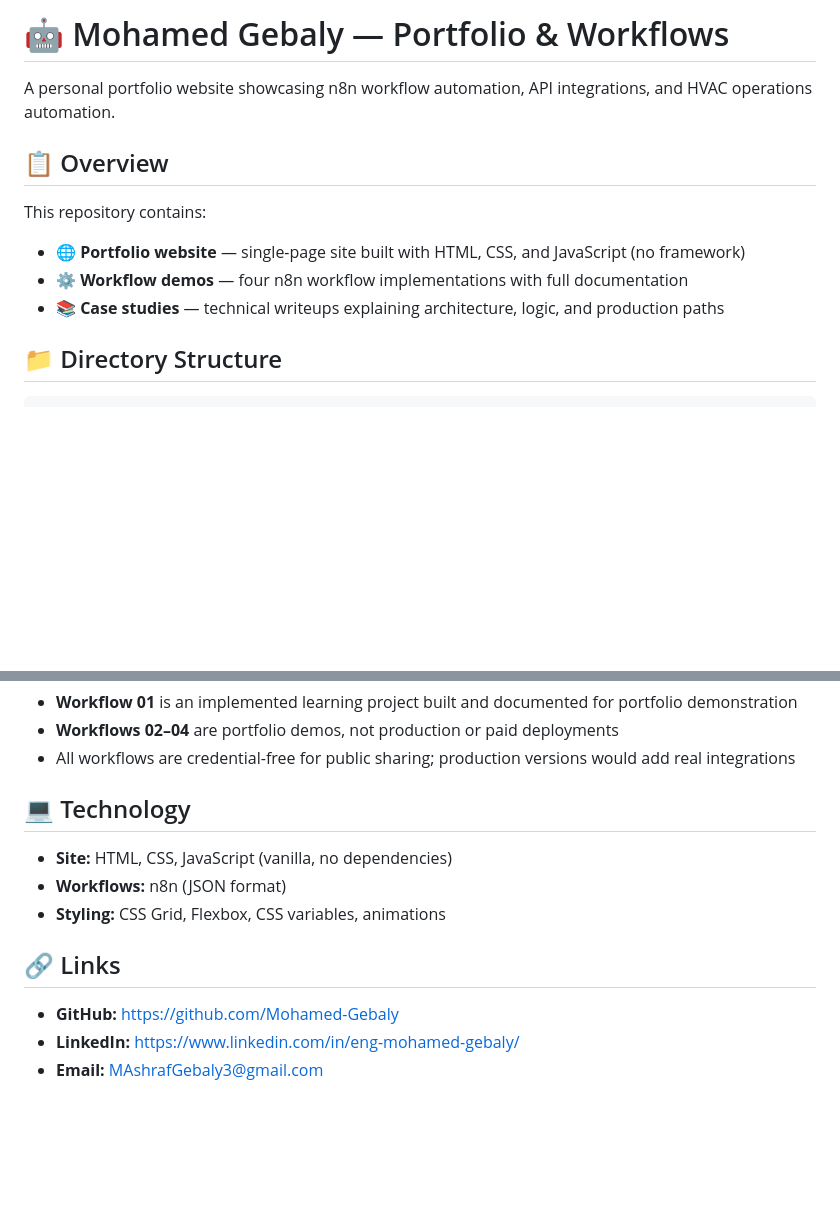
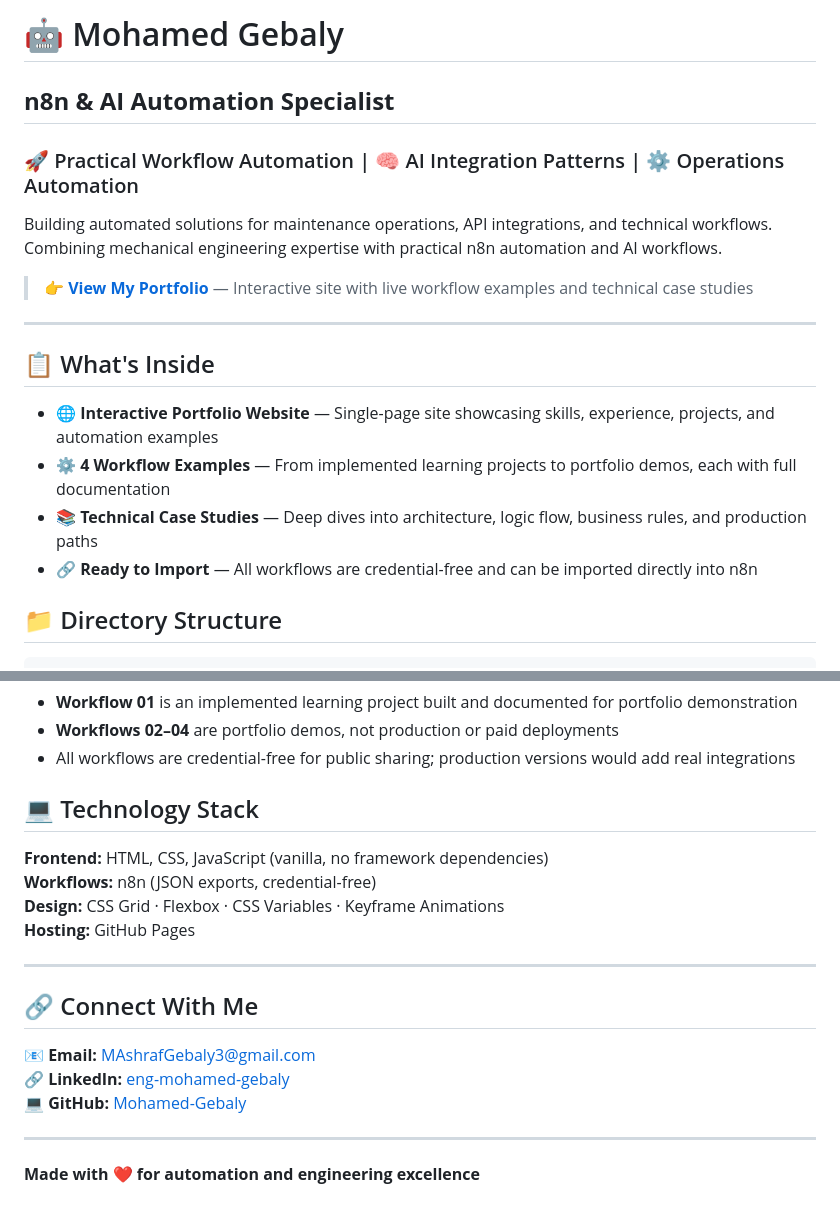
Before and after one commit to Mohamed-Gebaly/Mohamed-Gebaly.github.io, a Markdown page: README.md, 2 parts joined by grey strips. GitHub-like rendering; blank space fills up the shorter version.

Commit message:
Make README heading and structure more attractive and visually appealing

```diff
--- a/README.md
+++ b/README.md
@@ -1,14 +1,20 @@
-# 🤖 Mohamed Gebaly — Portfolio & Workflows
+# 🤖 Mohamed Gebaly
+## **n8n & AI Automation Specialist**
 
-A personal portfolio website showcasing n8n workflow automation, API integrations, and HVAC operations automation.
+### 🚀 Practical Workflow Automation | 🧠 AI Integration Patterns | ⚙️ Operations Automation
 
-## 📋 Overview
+Building automated solutions for maintenance operations, API integrations, and technical workflows. Combining mechanical engineering expertise with practical n8n automation and AI workflows.
 
-This repository contains:
+> **[👉 View My Portfolio](https://Mohamed-Gebaly.github.io)** — Interactive site with live workflow examples and technical case studies
 
-- **🌐 Portfolio website** — single-page site built with HTML, CSS, and JavaScript (no framework)
-- **⚙️ Workflow demos** — four n8n workflow implementations with full documentation
-- **📚 Case studies** — technical writeups explaining architecture, logic, and production paths
+---
+
+## 📋 What's Inside
+
+- 🌐 **Interactive Portfolio Website** — Single-page site showcasing skills, experience, projects, and automation examples
+- ⚙️ **4 Workflow Examples** — From implemented learning projects to portfolio demos, each with full documentation
+- 📚 **Technical Case Studies** — Deep dives into architecture, logic flow, business rules, and production paths
+- 🔗 **Ready to Import** — All workflows are credential-free and can be imported directly into n8n
 
 ## 📁 Directory Structure
 
@@ -61,14 +67,21 @@ Each workflow includes a JSON export and a case-study document with architecture
 - **Workflows 02–04** are portfolio demos, not production or paid deployments
 - All workflows are credential-free for public sharing; production versions would add real integrations
 
-## 💻 Technology
+## 💻 Technology Stack
 
-- **Site:** HTML, CSS, JavaScript (vanilla, no dependencies)
-- **Workflows:** n8n (JSON format)
-- **Styling:** CSS Grid, Flexbox, CSS variables, animations
+**Frontend:** HTML, CSS, JavaScript (vanilla, no framework dependencies)
+**Workflows:** n8n (JSON exports, credential-free)
+**Design:** CSS Grid · Flexbox · CSS Variables · Keyframe Animations
+**Hosting:** GitHub Pages
 
-## 🔗 Links
+---
 
-- **GitHub:** https://github.com/Mohamed-Gebaly
-- **LinkedIn:** https://www.linkedin.com/in/eng-mohamed-gebaly/
-- **Email:** MAshrafGebaly3@gmail.com
+## 🔗 Connect With Me
+
+📧 **Email:** [MAshrafGebaly3@gmail.com](mailto:MAshrafGebaly3@gmail.com)
+🔗 **LinkedIn:** [eng-mohamed-gebaly](https://www.linkedin.com/in/eng-mohamed-gebaly/)
+💻 **GitHub:** [Mohamed-Gebaly](https://github.com/Mohamed-Gebaly)
+
+---
+
+**Made with ❤️ for automation and engineering excellence**
```
